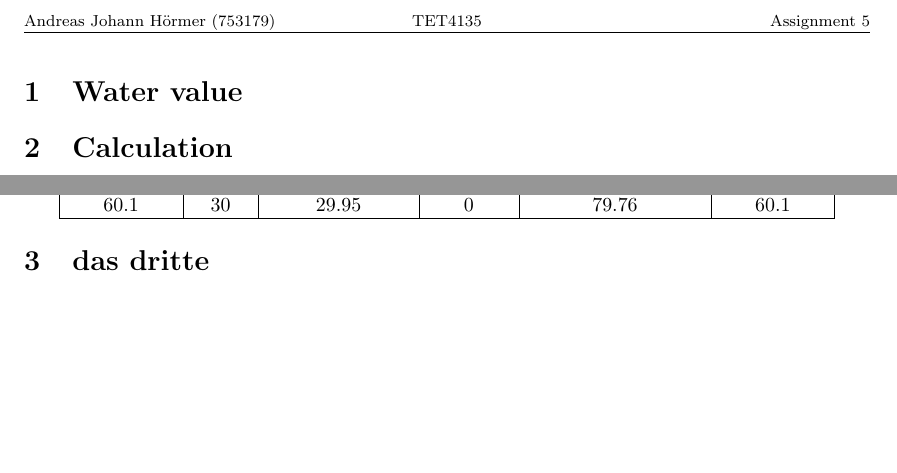
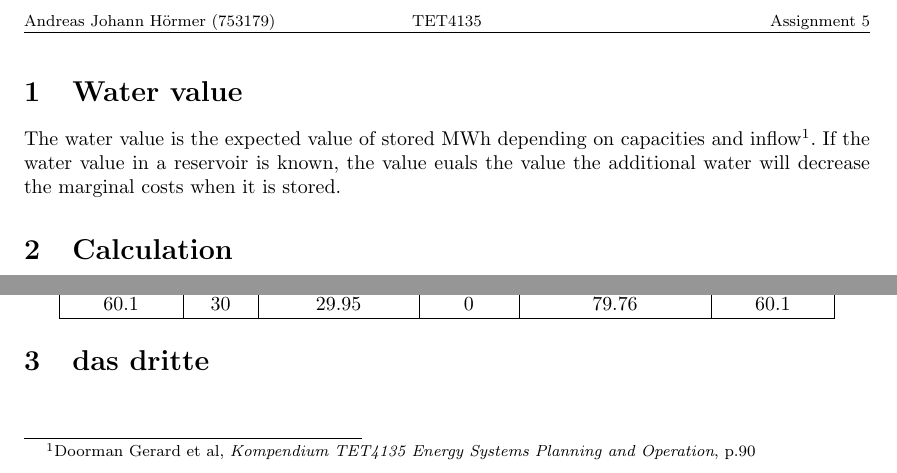
Before and after one commit to Horn2BWild/NTNU2014, a LaTeX problem sheet (TET4135_Energysystems/Assignments/Ass5/ass5.tex): two parts of the page, joined at a grey line, cut so that both start at the same text, the shorter picture padded with empty space. Compiled offline with pdfLaTeX.

Commit message:
water value added

```diff
--- a/TET4135_Energysystems/Assignments/Ass5/ass5.tex
+++ b/TET4135_Energysystems/Assignments/Ass5/ass5.tex
@@ -18,7 +18,7 @@
 
 \begin{document}
 \section{Water value}
-
+The water value is the expected value of stored MWh depending on capacities and inflow\footnote{Doorman Gerard et al, \textit{Kompendium TET4135 Energy Systems Planning and Operation}, p.90}. If the water value in a reservoir is known, the value euals the value the additional water will decrease the marginal costs when it is stored.
 \section{Calculation}
 \begin{center}
 \begin{tabular}{|c|c|c|c|c|c|}
```
